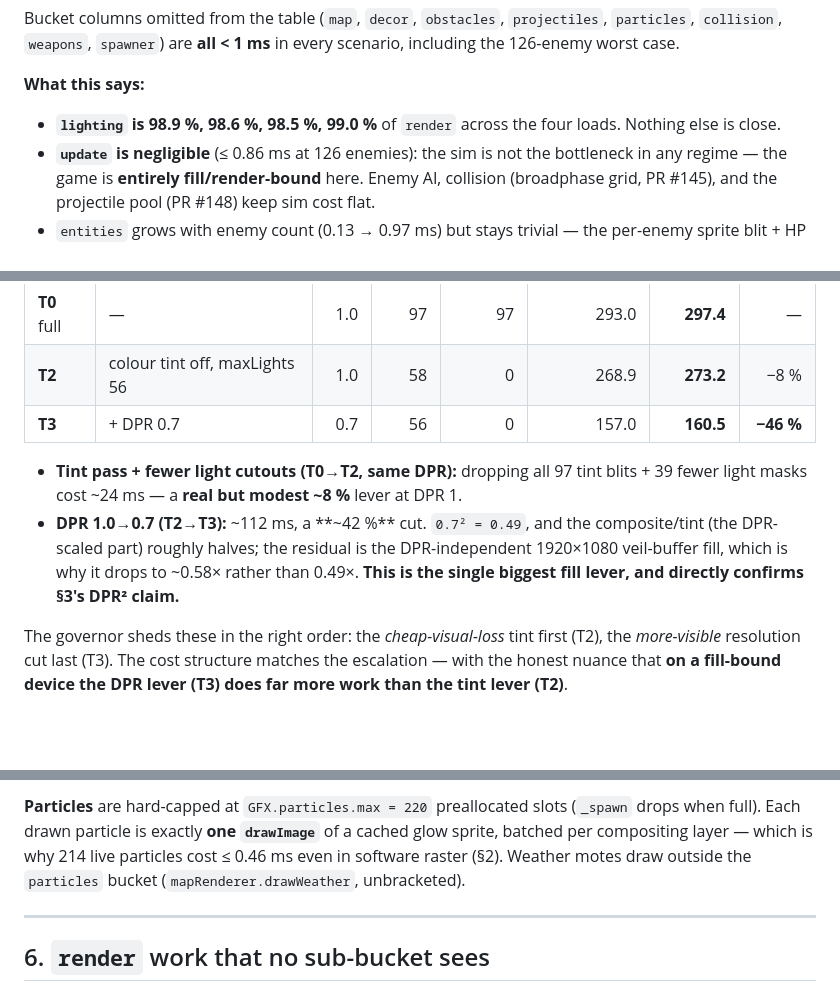
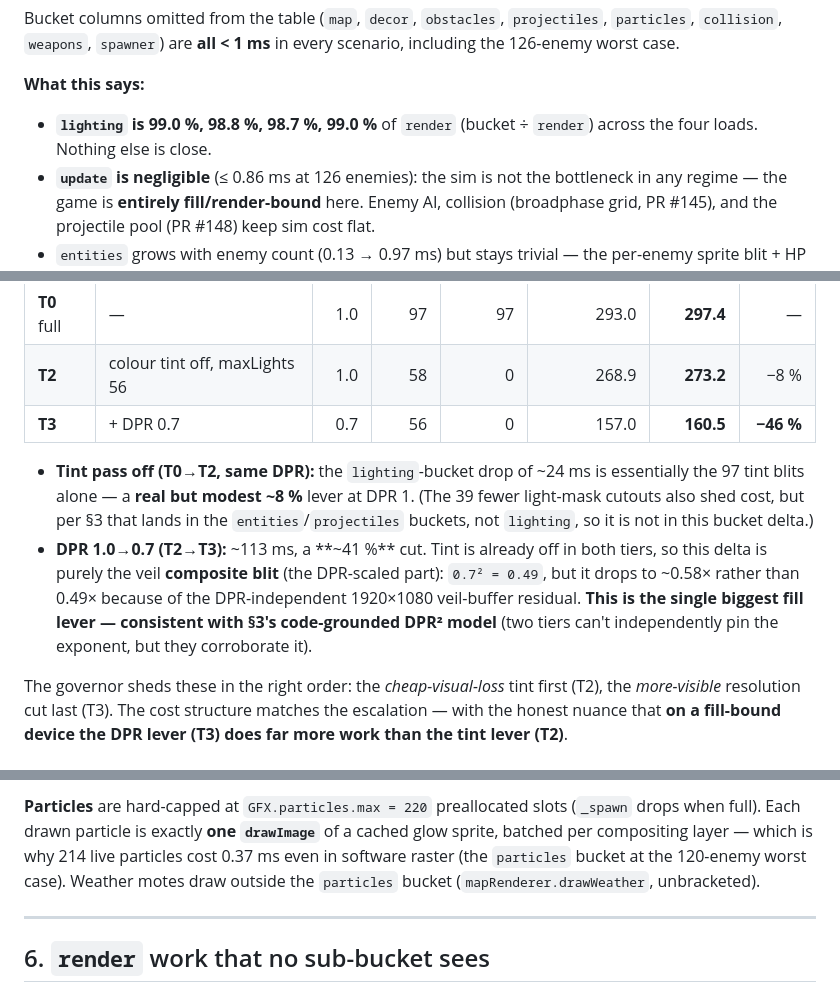
Before and after one commit to QemmHD/2dgamerepo, a Markdown page: ENGINE_PROFILER_REPORT.md, 3 parts joined by grey strips. Rendered like a GitHub page; blank space fills up the shorter version.

Commit message:
Apply adversarial-review fixes to profiler report
3-reviewer verify pass (F1-F4 regression check: clean). Corrections:
- §2: lighting/render percentages recomputed to 99.0/98.8/98.7/99.0, denominator stated
- §4: T2→T3 delta attributed to the veil composite blit alone (tint off in both
  tiers); T0→T2 ~24ms attributed to tint (mask cutouts live in entities/projectiles
  buckets); ~42%→~41%; "directly confirms"→"consistent with" the code-grounded DPR2 model
- §5: 214 particles cost stated as the real measured 0.37ms (was spurious 0.46)
- §7: :400-412 relabeled hit/damage vignette (_drawHitVignette), not game-over fill

Co-Authored-By: Claude Opus 4.8 <noreply@anthropic.com>
Claude-Session: https://claude.ai/code/session_0145DzdPQEZz1hSBQ2EVC1F6

```diff
--- a/ENGINE_PROFILER_REPORT.md
+++ b/ENGINE_PROFILER_REPORT.md
@@ -74,8 +74,8 @@ Bucket columns omitted from the table (`map`, `decor`, `obstacles`,
 
 **What this says:**
 
-- **`lighting` is 98.9 %, 98.6 %, 98.5 %, 99.0 %** of `render` across the four
-  loads. Nothing else is close.
+- **`lighting` is 99.0 %, 98.8 %, 98.7 %, 99.0 %** of `render` (bucket ÷
+  `render`) across the four loads. Nothing else is close.
 - **`update` is negligible** (≤ 0.86 ms at 126 enemies): the sim is not the
   bottleneck in any regime — the game is **entirely fill/render-bound** here.
   Enemy AI, collision (broadphase grid, PR #145), and the projectile pool
@@ -140,14 +140,17 @@ harness `gfxtier=` hook. T2 disables `colorTint` and drops `maxLights` to 56 at
 | **T2** | colour tint off, maxLights 56 | 1.0 | 58 | 0 | 268.9 | **273.2** | −8 % |
 | **T3** | + DPR 0.7 | 0.7 | 56 | 0 | 157.0 | **160.5** | **−46 %** |
 
-- **Tint pass + fewer light cutouts (T0→T2, same DPR):** dropping all 97 tint
-  blits + 39 fewer light masks cost ~24 ms — a **real but modest ~8 %** lever at
-  DPR 1.
-- **DPR 1.0→0.7 (T2→T3):** ~112 ms, a **~42 %** cut. `0.7² = 0.49`, and the
-  composite/tint (the DPR-scaled part) roughly halves; the residual is the
-  DPR-independent 1920×1080 veil-buffer fill, which is why it drops to ~0.58×
-  rather than 0.49×. **This is the single biggest fill lever, and directly
-  confirms §3's DPR² claim.**
+- **Tint pass off (T0→T2, same DPR):** the `lighting`-bucket drop of ~24 ms is
+  essentially the 97 tint blits alone — a **real but modest ~8 %** lever at
+  DPR 1. (The 39 fewer light-mask cutouts also shed cost, but per §3 that lands
+  in the `entities`/`projectiles` buckets, not `lighting`, so it is not in this
+  bucket delta.)
+- **DPR 1.0→0.7 (T2→T3):** ~113 ms, a **~41 %** cut. Tint is already off in both
+  tiers, so this delta is purely the veil **composite blit** (the DPR-scaled
+  part): `0.7² = 0.49`, but it drops to ~0.58× rather than 0.49× because of the
+  DPR-independent 1920×1080 veil-buffer residual. **This is the single biggest
+  fill lever — consistent with §3's code-grounded DPR² model** (two tiers can't
+  independently pin the exponent, but they corroborate it).
 
 The governor sheds these in the right order: the *cheap-visual-loss* tint first
 (T2), the *more-visible* resolution cut last (T3). The cost structure matches
@@ -192,7 +195,8 @@ figure in `CLAUDE.md` is not enforced anywhere; the literal `220` constants are
 **Particles** are hard-capped at `GFX.particles.max = 220` preallocated slots
 (`_spawn` drops when full). Each drawn particle is exactly **one `drawImage`** of
 a cached glow sprite, batched per compositing layer — which is why 214 live
-particles cost ≤ 0.46 ms even in software raster (§2). Weather motes draw
+particles cost 0.37 ms even in software raster (the `particles` bucket at the
+120-enemy worst case). Weather motes draw
 outside the `particles` bucket (`mapRenderer.drawWeather`, unbracketed).
 
 ---
```
Also changed, not shown: other parts of ENGINE_PROFILER_REPORT.md (+2 -1 lines).
